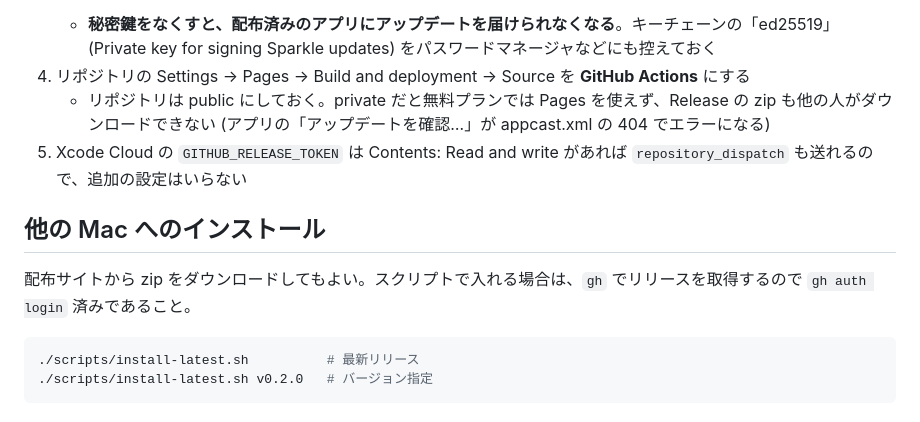
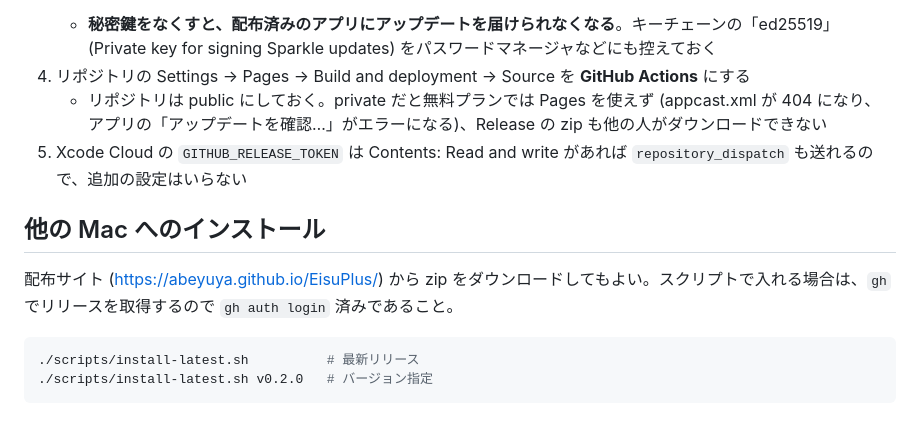
Before and after one commit to abeyuya/EisuPlus, a Markdown page: docs/RELEASE.md, the part around the change. Drawn GitHub-style.

Commit message:
docs: 404 の原因が Pages であることと、配布サイトの URL を書く
Co-Authored-By: Claude Opus 5.5 <noreply@anthropic.com>

````diff
--- a/docs/RELEASE.md
+++ b/docs/RELEASE.md
@@ -64,12 +64,12 @@ git-pr-release は `GITHUB_TOKEN` で PR を作るので、作られた直後は
    ```
    - **秘密鍵をなくすと、配布済みのアプリにアップデートを届けられなくなる**。キーチェーンの「ed25519」(Private key for signing Sparkle updates) をパスワードマネージャなどにも控えておく
 4. リポジトリの Settings → Pages → Build and deployment → Source を **GitHub Actions** にする
-   - リポジトリは public にしておく。private だと無料プランでは Pages を使えず、Release の zip も他の人がダウンロードできない (アプリの「アップデートを確認…」が appcast.xml の 404 でエラーになる)
+   - リポジトリは public にしておく。private だと無料プランでは Pages を使えず (appcast.xml が 404 になり、アプリの「アップデートを確認…」がエラーになる)、Release の zip も他の人がダウンロードできない
 5. Xcode Cloud の `GITHUB_RELEASE_TOKEN` は Contents: Read and write があれば `repository_dispatch` も送れるので、追加の設定はいらない
 
 ## 他の Mac へのインストール
 
-配布サイトから zip をダウンロードしてもよい。スクリプトで入れる場合は、`gh` でリリースを取得するので `gh auth login` 済みであること。
+配布サイト (https://abeyuya.github.io/EisuPlus/) から zip をダウンロードしてもよい。スクリプトで入れる場合は、`gh` でリリースを取得するので `gh auth login` 済みであること。
 
 ```sh
 ./scripts/install-latest.sh          # 最新リリース
````
